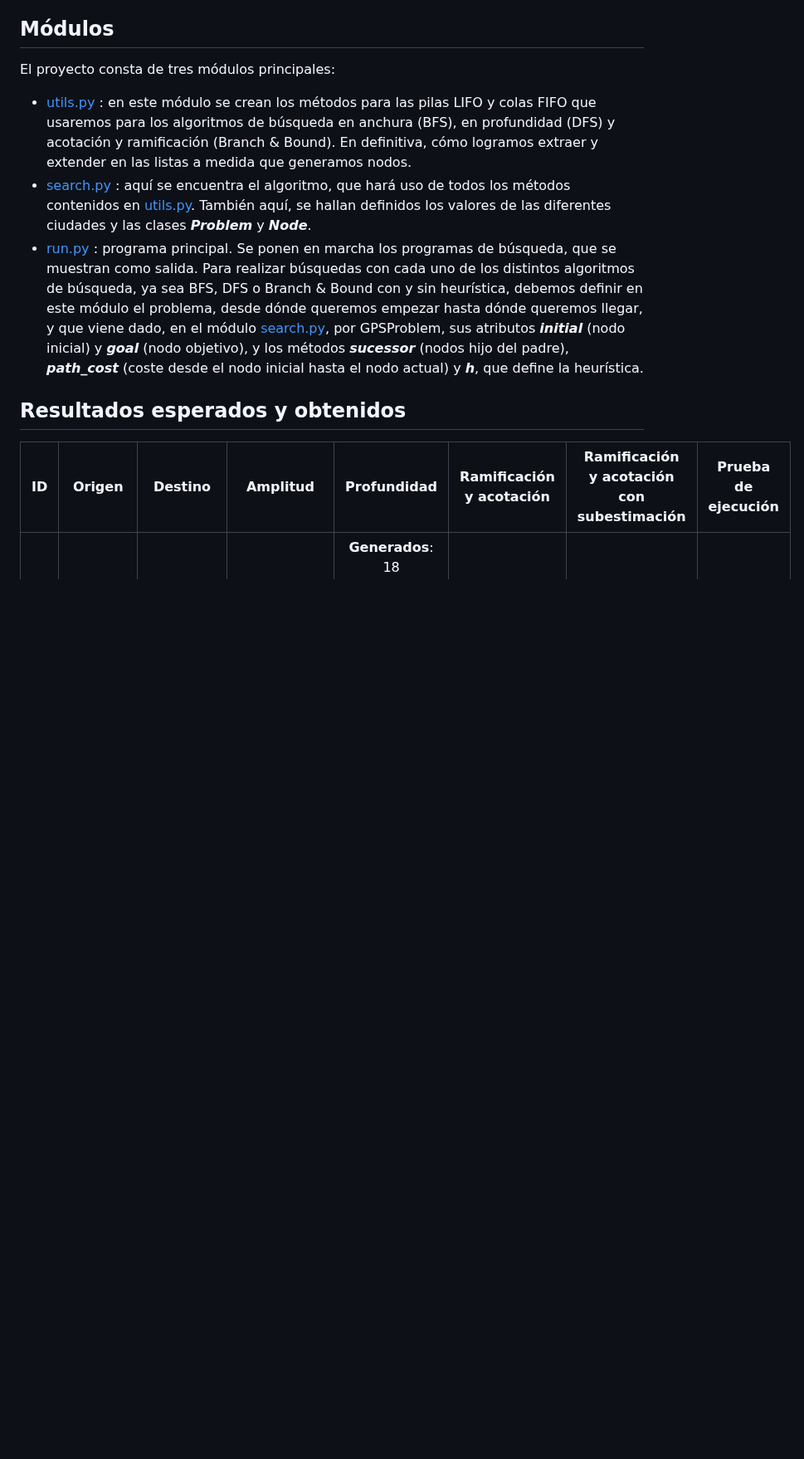
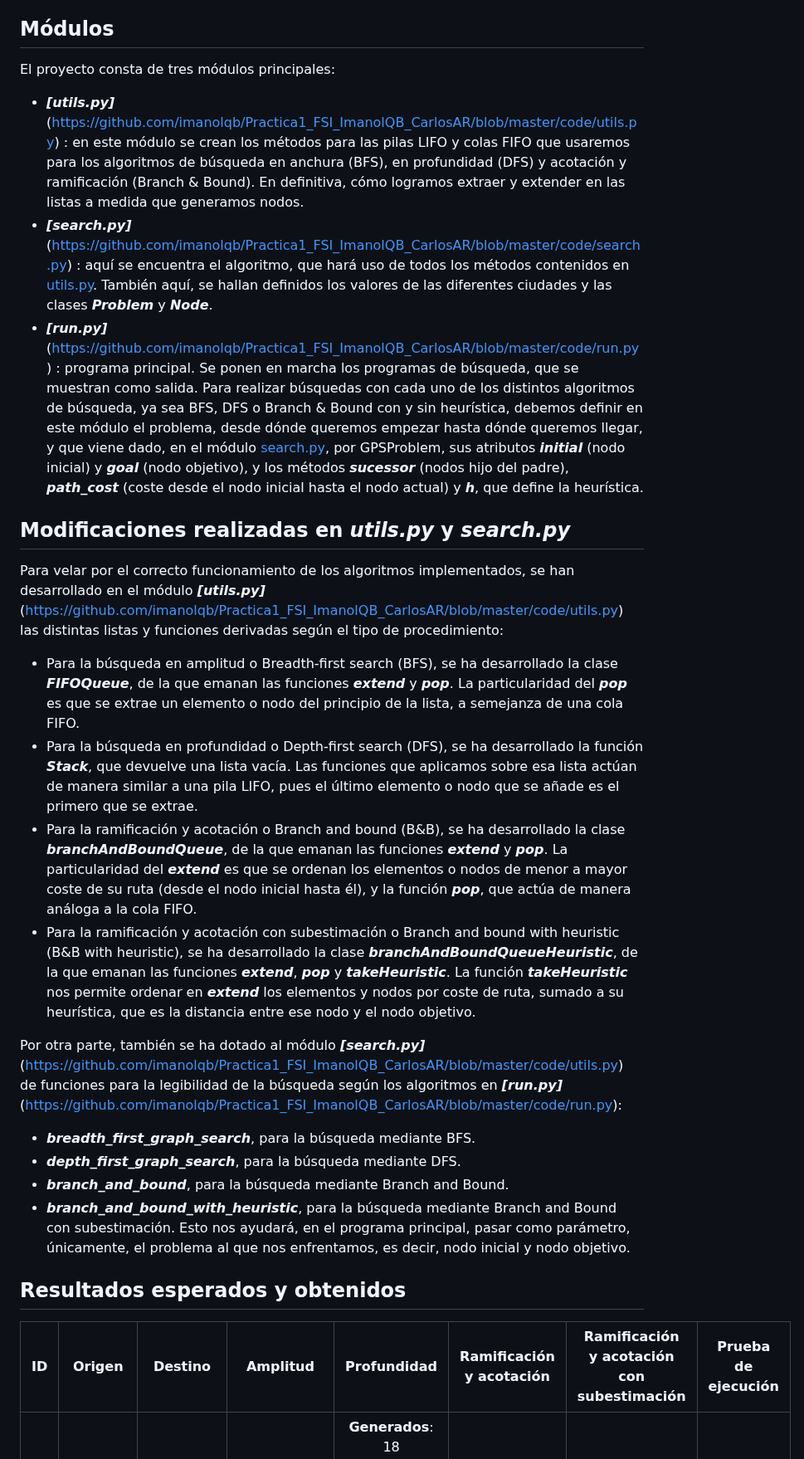
Before and after one commit to imanolqb/Practica1_FSI_ImanolQB_CarlosAR, a Markdown page: README.md, the part around the change. Shown at 83% size. Rendered like a GitHub page; blank space fills up the shorter version.

```diff
--- a/README.md
+++ b/README.md
@@ -7,9 +7,23 @@ El siguiente repositorio tiene como objetivo la implementación de cuatro algori
 
 ## Módulos
 El proyecto consta de tres módulos principales:
-- [utils.py](https://github.com/imanolqb/Practica1_FSI_ImanolQB_CarlosAR/blob/master/code/utils.py) : en este módulo se crean los métodos para las pilas LIFO y colas FIFO que usaremos para los algoritmos de búsqueda en anchura (BFS), en profundidad (DFS) y acotación y ramificación (Branch & Bound). En definitiva, cómo logramos extraer y extender en las listas a medida que generamos nodos.
-- [search.py](https://github.com/imanolqb/Practica1_FSI_ImanolQB_CarlosAR/blob/master/code/search.py) : aquí se encuentra el algoritmo, que hará uso de todos los métodos contenidos en [utils.py](https://github.com/imanolqb/Practica1_FSI_ImanolQB_CarlosAR/blob/master/code/utils.py). También aquí, se hallan definidos los valores de las diferentes ciudades y las clases ***Problem*** y ***Node***.
-- [run.py](https://github.com/imanolqb/Practica1_FSI_ImanolQB_CarlosAR/blob/master/code/run.py) : programa principal. Se ponen en marcha los programas de búsqueda, que se muestran como salida. Para realizar búsquedas con cada uno de los distintos algoritmos de búsqueda, ya sea BFS, DFS o Branch & Bound con y sin heurística, debemos definir en este módulo el problema, desde dónde queremos empezar hasta dónde queremos llegar, y que viene dado, en el módulo [search.py](https://github.com/imanolqb/Practica1_FSI_ImanolQB_CarlosAR/blob/master/code/search.py), por GPSProblem, sus atributos ***initial*** (nodo inicial) y ***goal*** (nodo objetivo), y los métodos ***sucessor*** (nodos hijo del padre), ***path_cost*** (coste desde el nodo inicial hasta el nodo actual) y ***h***, que define la heurística.
+- ***[utils.py]***(https://github.com/imanolqb/Practica1_FSI_ImanolQB_CarlosAR/blob/master/code/utils.py) : en este módulo se crean los métodos para las pilas LIFO y colas FIFO que usaremos para los algoritmos de búsqueda en anchura (BFS), en profundidad (DFS) y acotación y ramificación (Branch & Bound). En definitiva, cómo logramos extraer y extender en las listas a medida que generamos nodos.
+- ***[search.py]***(https://github.com/imanolqb/Practica1_FSI_ImanolQB_CarlosAR/blob/master/code/search.py) : aquí se encuentra el algoritmo, que hará uso de todos los métodos contenidos en [utils.py](https://github.com/imanolqb/Practica1_FSI_ImanolQB_CarlosAR/blob/master/code/utils.py). También aquí, se hallan definidos los valores de las diferentes ciudades y las clases ***Problem*** y ***Node***.
+- ***[run.py]***(https://github.com/imanolqb/Practica1_FSI_ImanolQB_CarlosAR/blob/master/code/run.py) : programa principal. Se ponen en marcha los programas de búsqueda, que se muestran como salida. Para realizar búsquedas con cada uno de los distintos algoritmos de búsqueda, ya sea BFS, DFS o Branch & Bound con y sin heurística, debemos definir en este módulo el problema, desde dónde queremos empezar hasta dónde queremos llegar, y que viene dado, en el módulo [search.py](https://github.com/imanolqb/Practica1_FSI_ImanolQB_CarlosAR/blob/master/code/search.py), por GPSProblem, sus atributos ***initial*** (nodo inicial) y ***goal*** (nodo objetivo), y los métodos ***sucessor*** (nodos hijo del padre), ***path_cost*** (coste desde el nodo inicial hasta el nodo actual) y ***h***, que define la heurística.
+
+## Modificaciones realizadas en ***utils.py*** y ***search.py***
+Para velar por el correcto funcionamiento de los algoritmos implementados, se han desarrollado en el módulo ***[utils.py]***(https://github.com/imanolqb/Practica1_FSI_ImanolQB_CarlosAR/blob/master/code/utils.py) las distintas listas y funciones derivadas según el tipo de procedimiento:
+- Para la búsqueda en amplitud o Breadth-first search (BFS), se ha desarrollado la clase ***FIFOQueue***, de la que emanan las funciones ***extend*** y ***pop***. La particularidad del ***pop*** es que se extrae un elemento o nodo del principio de la lista, a semejanza de una cola FIFO.
+- Para la búsqueda en profundidad o Depth-first search (DFS), se ha desarrollado la función ***Stack***, que devuelve una lista vacía. Las funciones que aplicamos sobre esa lista actúan de manera similar a una pila LIFO, pues el último elemento o nodo que se añade es el primero que se extrae.
+- Para la ramificación y acotación o Branch and bound (B&B), se ha desarrollado la clase ***branchAndBoundQueue***, de la que emanan las funciones ***extend*** y ***pop***. La particularidad del ***extend*** es que se ordenan los elementos o nodos de menor a mayor coste de su ruta (desde el nodo inicial hasta él), y la función ***pop***, que actúa de manera análoga a la cola FIFO.
+- Para la ramificación y acotación con subestimación o Branch and bound with heuristic (B&B with heuristic), se ha desarrollado la clase ***branchAndBoundQueueHeuristic***, de la que emanan las funciones ***extend***, ***pop*** y ***takeHeuristic***. La función ***takeHeuristic*** nos permite ordenar en ***extend*** los elementos y nodos por coste de ruta, sumado a su heurística, que es la distancia entre ese nodo y el nodo objetivo.
+
+Por otra parte, también se ha dotado al módulo ***[search.py]***(https://github.com/imanolqb/Practica1_FSI_ImanolQB_CarlosAR/blob/master/code/utils.py) de funciones para la legibilidad de la búsqueda según los algoritmos en ***[run.py]***(https://github.com/imanolqb/Practica1_FSI_ImanolQB_CarlosAR/blob/master/code/run.py):
+- ***breadth_first_graph_search***, para la búsqueda mediante BFS.
+- ***depth_first_graph_search***, para la búsqueda mediante DFS.
+- ***branch_and_bound***, para la búsqueda mediante Branch and Bound.
+- ***branch_and_bound_with_heuristic***, para la búsqueda mediante Branch and Bound con subestimación.
+Esto nos ayudará, en el programa principal, pasar como parámetro, únicamente, el problema al que nos enfrentamos, es decir, nodo inicial y nodo objetivo.
 
 ## Resultados esperados y obtenidos
 
```
